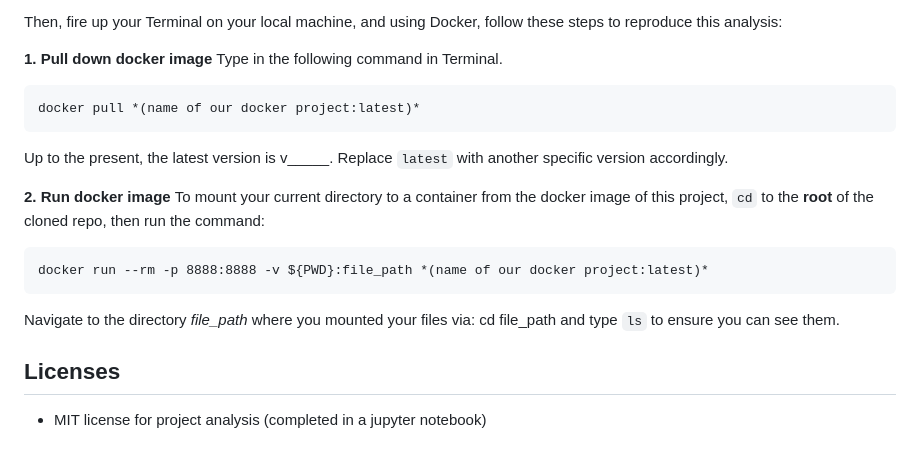
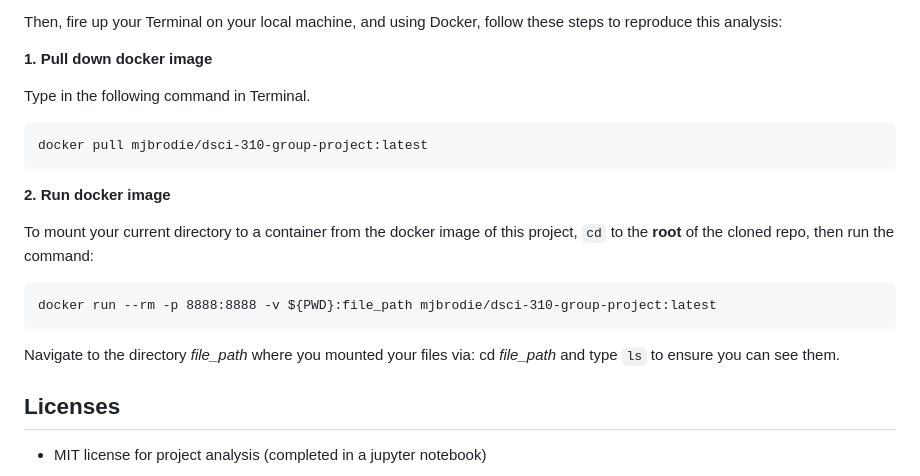
Before and after one commit to DSCI-310/dsci-310-group-16, a Markdown page: README.md, the part around the change. Rendered like a GitHub page.

Commit message:
Edited formatting errors

````diff
--- a/README.md
+++ b/README.md
@@ -50,18 +50,19 @@ To keep your fork up to date with changes in this repo, you can use the fetch up
 Then, fire up your Terminal on your local machine, and using Docker, follow these steps to reproduce this analysis:
 
 **1. Pull down docker image**
+
 Type in the following command in Terminal.
 ```
-docker pull *(name of our docker project:latest)*
+docker pull mjbrodie/dsci-310-group-project:latest
 ```
-Up to the present, the latest version is v_____. Replace `latest` with another specific version accordingly.
 
 **2. Run docker image**
+
 To mount your current directory to a container from the docker image of this project, `cd` to the **root** of the cloned repo, then run the command:
 ```
-docker run --rm -p 8888:8888 -v ${PWD}:file_path *(name of our docker project:latest)*
+docker run --rm -p 8888:8888 -v ${PWD}:file_path mjbrodie/dsci-310-group-project:latest
 ```
-Navigate to the directory *file_path* where you mounted your files via: cd file_path and type `ls` to ensure you can see them.
+Navigate to the directory *file_path* where you mounted your files via: cd *file_path* and type `ls` to ensure you can see them.
 
 ## Licenses
 - MIT license for project analysis (completed in a jupyter notebook)
````
